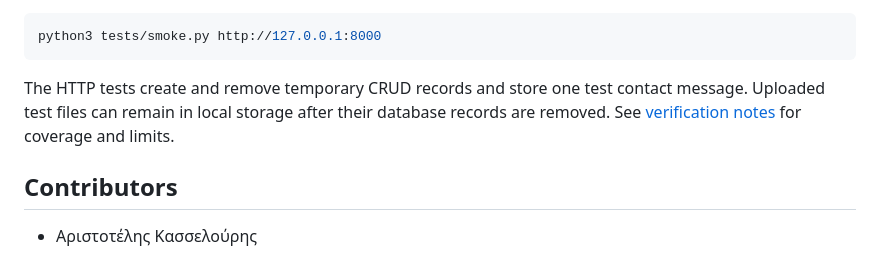
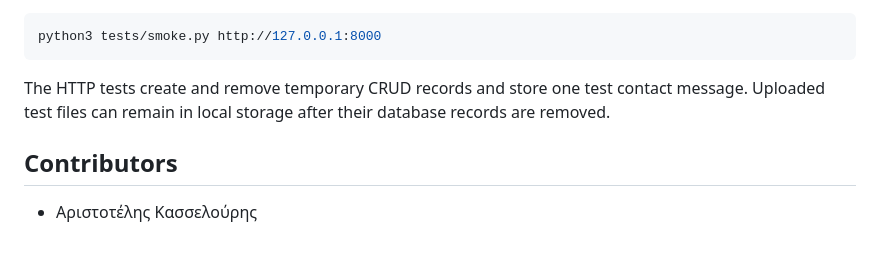
Before and after one commit to AristosKass/course-management-website, a Markdown page: README.md, the part around the change. GitHub-like rendering.

````diff
--- a/README.md
+++ b/README.md
@@ -95,7 +95,7 @@ With Part B running against a disposable local demo database, and `MAIL_ENABLED`
 python3 tests/smoke.py http://127.0.0.1:8000
 ```
 
-The HTTP tests create and remove temporary CRUD records and store one test contact message. Uploaded test files can remain in local storage after their database records are removed. See [verification notes](docs/VERIFICATION.md) for coverage and limits.
+The HTTP tests create and remove temporary CRUD records and store one test contact message. Uploaded test files can remain in local storage after their database records are removed.
 
 ## Contributors
 
````
